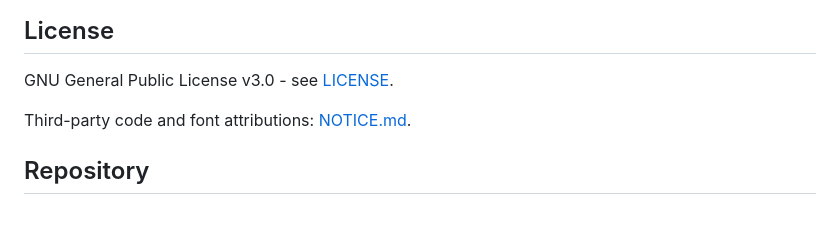
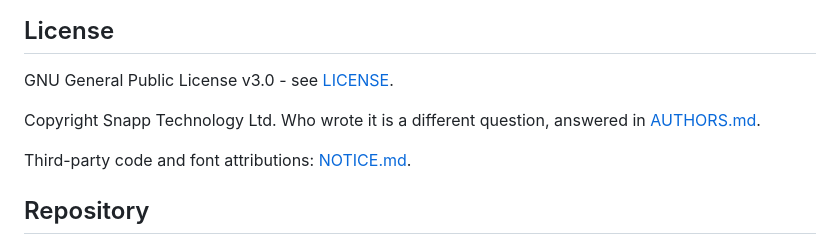
Before and after one commit to rsteube/IndoorCyclingApp, a Markdown page: README.md, the part around the change. Drawn GitHub-style; blank space fills up the shorter version.

```diff
--- a/README.md
+++ b/README.md
@@ -79,6 +79,9 @@ Full privacy policy: [website/privacy.html](website/privacy.html).
 
 GNU General Public License v3.0 - see [LICENSE](LICENSE).
 
+Copyright Snapp Technology Ltd. Who wrote it is a different question, answered
+in [AUTHORS.md](AUTHORS.md).
+
 Third-party code and font attributions: [NOTICE.md](NOTICE.md).
 
 ## Repository
```
Also changed, not shown: AUTHORS.md (added, +52 -0 lines).
